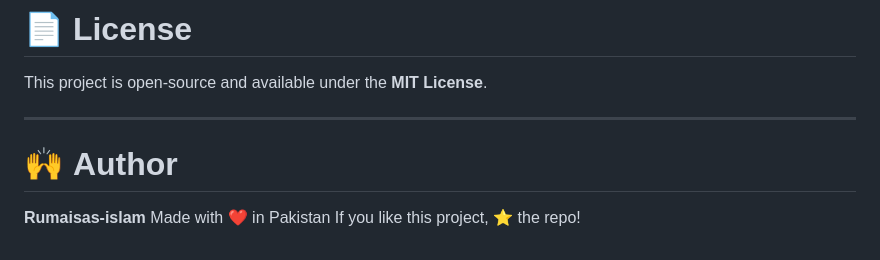
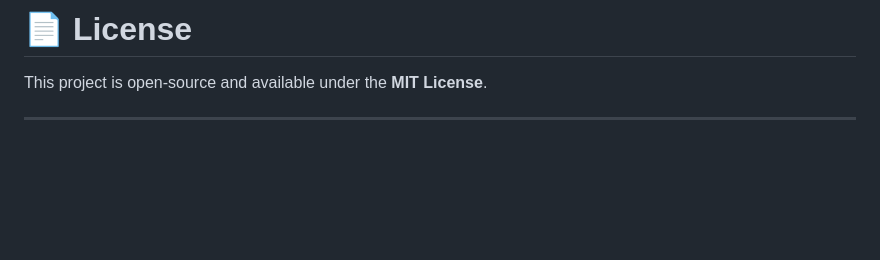
Before and after one commit to KewaBrian/inventory-management-flask, a Markdown page: README.md, the part around the change. Drawn GitHub-style; blank space fills up the shorter version.

```diff
--- a/README.md
+++ b/README.md
@@ -237,9 +237,3 @@ flask run
 This project is open-source and available under the **MIT License**.
 
 ---
-
-# 🙌 **Author**
-
-**Rumaisas-islam**
-Made with ❤️ in Pakistan
-If you like this project, ⭐ the repo!
```
